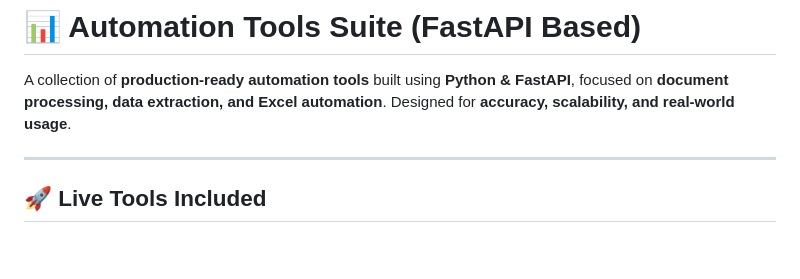
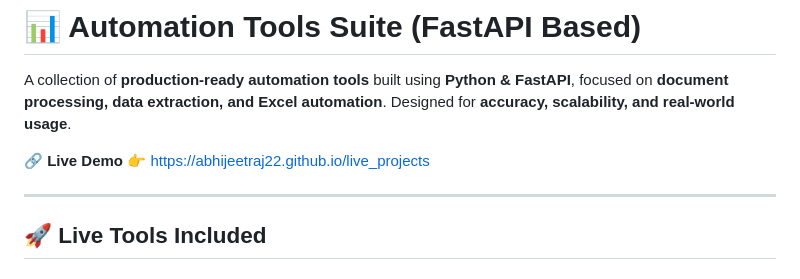
Before and after one commit to abhijeetraj22/live_projects, a Markdown page: README.md, the part around the change. Rendered like a GitHub page; blank space fills up the shorter version.

```diff
--- a/README.md
+++ b/README.md
@@ -2,6 +2,9 @@
 
 A collection of **production-ready automation tools** built using **Python & FastAPI**, focused on **document processing, data extraction, and Excel automation**.
 Designed for **accuracy, scalability, and real-world usage**.
+
+🔗 **Live Demo**
+👉 [https://abhijeetraj22.github.io/live_projects](https://abhijeetraj22.github.io/live_projects)
 
 ---
 
```
